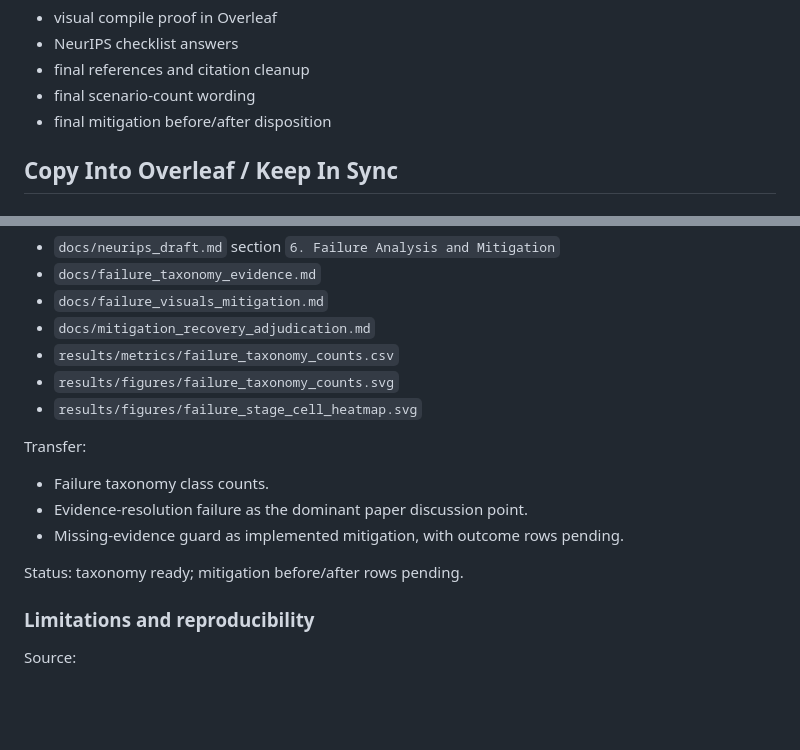
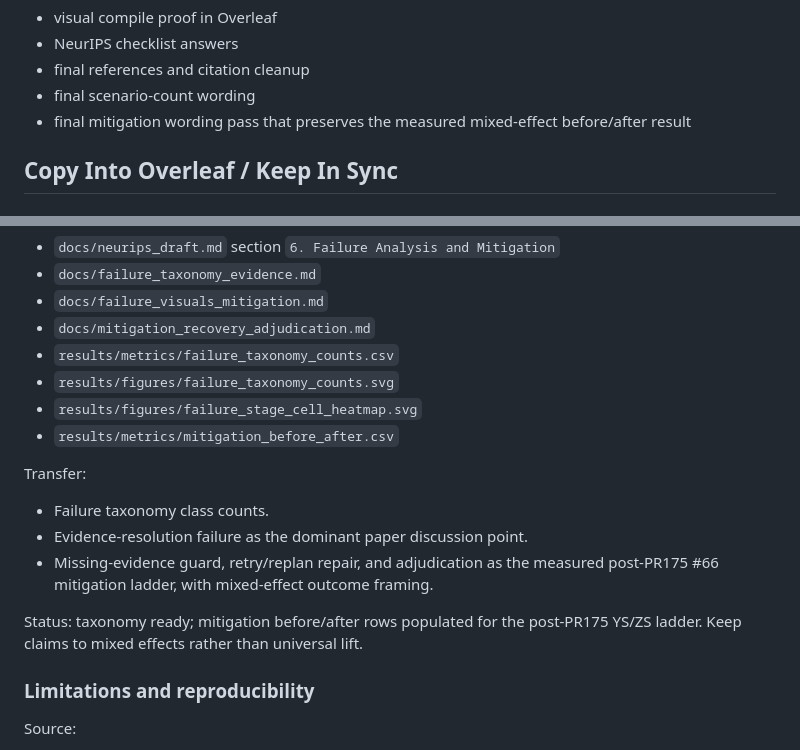
Before and after one commit to HPML6998-S26-Team13/hpml-assetopsbench-smart-grid-mcp, a Markdown page: docs/neurips_overleaf_transfer_plan.md, 2 parts joined by grey strips. GitHub-like rendering; blank space fills up the shorter version.

```diff
--- a/docs/neurips_overleaf_transfer_plan.md
+++ b/docs/neurips_overleaf_transfer_plan.md
@@ -52,7 +52,8 @@ Still pending before submission:
 - NeurIPS checklist answers
 - final references and citation cleanup
 - final scenario-count wording
-- final mitigation before/after disposition
+- final mitigation wording pass that preserves the measured mixed-effect
+  before/after result
 
 ## Copy Into Overleaf / Keep In Sync
 
@@ -188,14 +189,18 @@ Source:
 - `results/metrics/failure_taxonomy_counts.csv`
 - `results/figures/failure_taxonomy_counts.svg`
 - `results/figures/failure_stage_cell_heatmap.svg`
+- `results/metrics/mitigation_before_after.csv`
 
 Transfer:
 
 - Failure taxonomy class counts.
 - Evidence-resolution failure as the dominant paper discussion point.
-- Missing-evidence guard as implemented mitigation, with outcome rows pending.
+- Missing-evidence guard, retry/replan repair, and adjudication as the measured
+  post-PR175 #66 mitigation ladder, with mixed-effect outcome framing.
 
-Status: taxonomy ready; mitigation before/after rows pending.
+Status: taxonomy ready; mitigation before/after rows populated for the
+post-PR175 YS/ZS ladder. Keep claims to mixed effects rather than universal
+lift.
 
 ### Limitations and reproducibility
 
```
Also changed, not shown: docs/failure_analysis_scaffold.md (+10 -7 lines).
